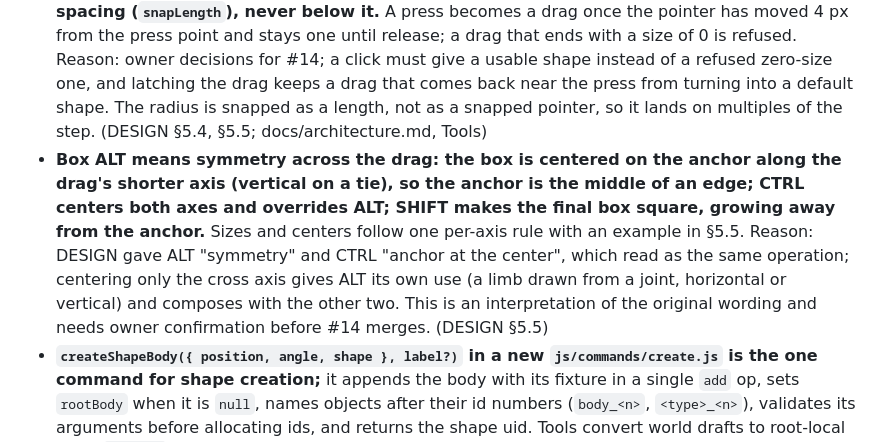
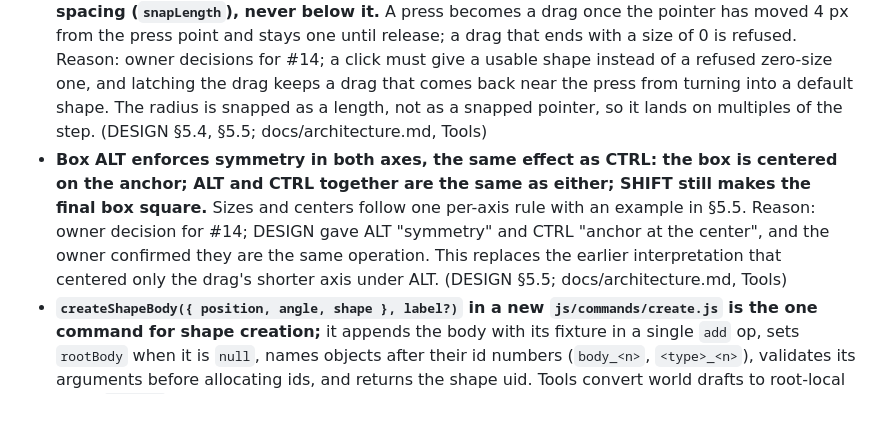
Before and after one commit to Gann4Life/RagAssembler2D, a Markdown page: docs/decisions.md, the part around the change. Rendered like a GitHub page; blank space fills up the shorter version.

```diff
--- a/docs/decisions.md
+++ b/docs/decisions.md
@@ -4,7 +4,7 @@ Dated log of design and technical decisions. Newest first. Each entry gives the
 
 ## 2026-10-15
 - **Circle and Box: a click without a drag creates the shape at its schema default size (circle radius 0.25 m, box 0.5 × 0.5 m) centered at the snapped click point, whatever modifiers are held; with grid snap on, the dragged circle radius is rounded to the minor spacing (`snapLength`), never below it.** A press becomes a drag once the pointer has moved 4 px from the press point and stays one until release; a drag that ends with a size of 0 is refused. Reason: owner decisions for #14; a click must give a usable shape instead of a refused zero-size one, and latching the drag keeps a drag that comes back near the press from turning into a default shape. The radius is snapped as a length, not as a snapped pointer, so it lands on multiples of the step. (DESIGN §5.4, §5.5; docs/architecture.md, Tools)
-- **Box ALT means symmetry across the drag: the box is centered on the anchor along the drag's shorter axis (vertical on a tie), so the anchor is the middle of an edge; CTRL centers both axes and overrides ALT; SHIFT makes the final box square, growing away from the anchor.** Sizes and centers follow one per-axis rule with an example in §5.5. Reason: DESIGN gave ALT "symmetry" and CTRL "anchor at the center", which read as the same operation; centering only the cross axis gives ALT its own use (a limb drawn from a joint, horizontal or vertical) and composes with the other two. This is an interpretation of the original wording and needs owner confirmation before #14 merges. (DESIGN §5.5)
+- **Box ALT enforces symmetry in both axes, the same effect as CTRL: the box is centered on the anchor; ALT and CTRL together are the same as either; SHIFT still makes the final box square.** Sizes and centers follow one per-axis rule with an example in §5.5. Reason: owner decision for #14; DESIGN gave ALT "symmetry" and CTRL "anchor at the center", and the owner confirmed they are the same operation. This replaces the earlier interpretation that centered only the drag's shorter axis under ALT. (DESIGN §5.5; docs/architecture.md, Tools)
 - **`createShapeBody({ position, angle, shape }, label?)` in a new `js/commands/create.js` is the one command for shape creation;** it appends the body with its fixture in a single `add` op, sets `rootBody` when it is `null`, names objects after their id numbers (`body_<n>`, `<type>_<n>`), validates its arguments before allocating ids, and returns the shape uid. Tools convert world drafts to root-local data (`toLocal` of the snapped center, body angle = −root angle). Reason: one undo step and one `change` per creation, exact undo and redo through the existing `add`/`set` inverses, and the same command serves Polygon (#15); keeping frames out of the command keeps it free of camera and snapping. (DESIGN §2.1, §2.2; docs/architecture.md, Commands and undo, Module map; docs/schema.md)
 - **Circle and Box share a core factory, `dragShapeTool` in `js/tools/drag-shape.js`, with their draft geometry exported as pure functions (`circleDraft`, `boxDraft`).** The preview uses only `circle`, `rect`, `fill` and `stroke` of the handed `PIXI.Graphics`, in `COLORS.highlight`. Reason: the two tools differ only in their geometry; Polygon (#15) has a multi-click lifecycle and does not use the factory. Pure draft functions make the modifier table testable without events, and a fixed Graphics surface lets tests record drawing with a fake. (docs/architecture.md, Tools, Module map)
 - **A middle press during a left tool drag stays specified as a pan, with a provisional known limitation:** if the browser takes pointer capture away on that press, the existing lost-capture rule cancels the drag and the document is left as it was. No code change in #12. Reason: the release was only observed with events injected through the Chrome DevTools Protocol, whose `buttons` mask may have dropped the left button, so it may not happen with a physical mouse; the fallback is safe (one aborted drag, no data change), zoom during a drag works, and Space + drag remains a pan path. If a real browser reproduces it, a fix (such as re-capturing while the primary button is still down) is specified then. (DESIGN §5.4, §12; docs/architecture.md, Tools)
```
Also changed, not shown: DESIGN.md (+3 -3 lines), docs/architecture.md (+1 -1 lines).
